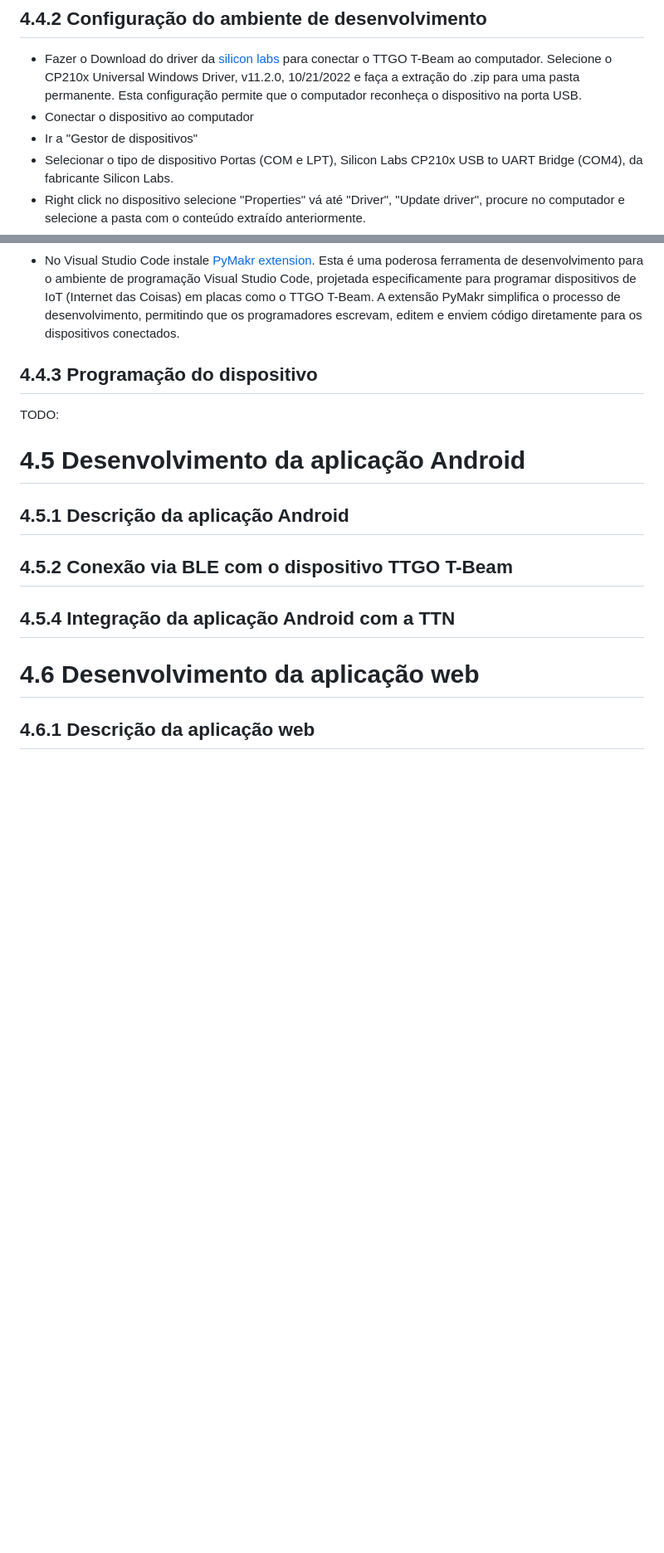
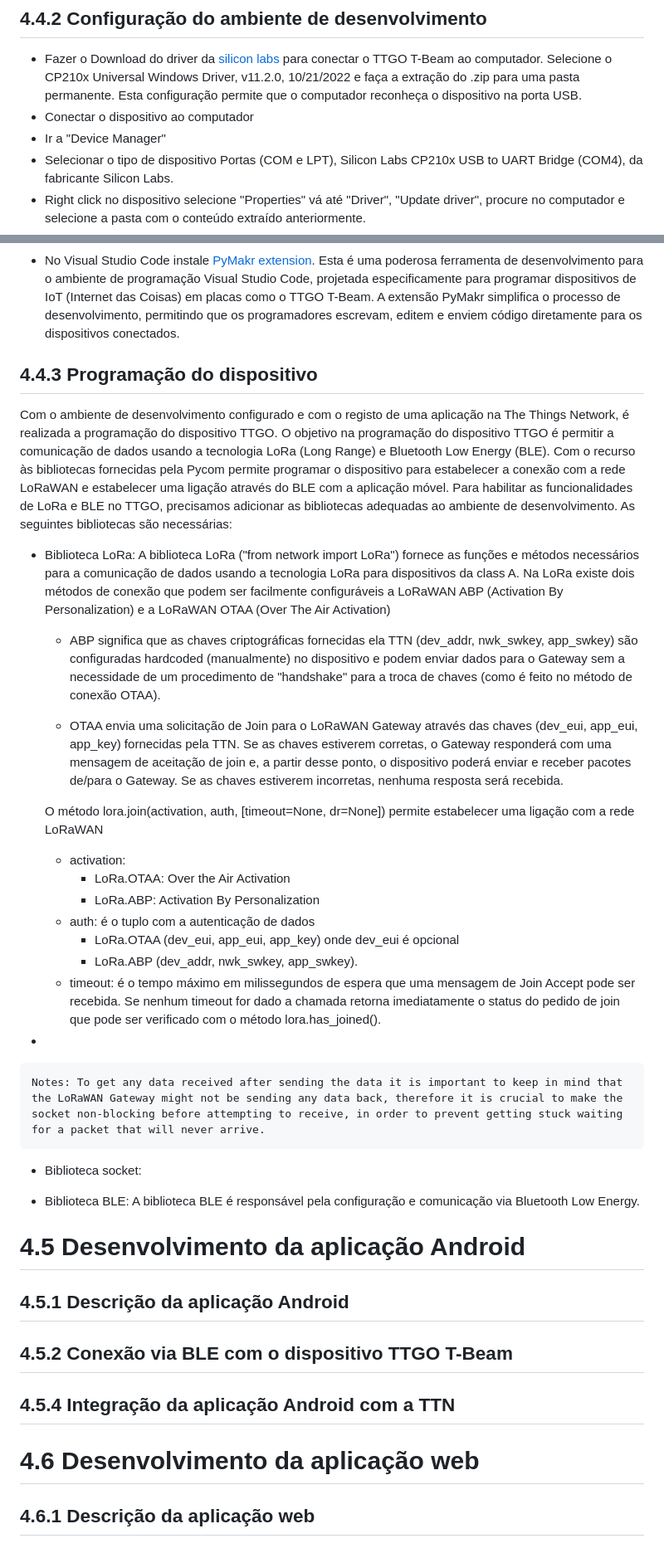
Before and after one commit to p4ulor/SeaSpot, a Markdown page: Docs/SeaSpotDevelopment.md, 2 parts joined by grey strips. Shown: that part at 83% size. Drawn GitHub-style; blank space fills up the shorter version.

Commit message:
Programação do dispositivo TTGO LoRaWAN
ABP vs OTAA

````diff
--- a/Docs/SeaSpotDevelopment.md
+++ b/Docs/SeaSpotDevelopment.md
@@ -170,7 +170,7 @@ O dispositivo responsável pela comunicação com a plataforma de rede LoRaWAN
 ## 4.4.2 Configuração do ambiente de desenvolvimento
 - Fazer o Download do driver da [silicon labs](https://www.silabs.com/developers/usb-to-uart-bridge-vcp-drivers?tab=downloads) para conectar o TTGO T-Beam ao computador. Selecione o CP210x Universal Windows Driver, v11.2.0, 10/21/2022 e faça a extração do .zip para uma pasta permanente. Esta configuração permite que o computador reconheça o dispositivo na porta USB.
 - Conectar o dispositivo ao computador
-- Ir a "Gestor de dispositivos"
+- Ir a "Device Manager"
 - Selecionar o tipo de dispositivo Portas (COM e LPT), Silicon Labs CP210x USB to UART Bridge (COM4), da fabricante Silicon Labs.
 - Right click no dispositivo selecione "Properties" vá até "Driver", "Update driver", procure no computador e selecione a pasta com o conteúdo extraído anteriormente.
 - Download e instale o [Pycom firmware updater](https://docs.pycom.io/updatefirmware/device/).
@@ -179,7 +179,34 @@ O dispositivo responsável pela comunicação com a plataforma de rede LoRaWAN
 
 ## 4.4.3 Programação do dispositivo
 
-TODO:
+Com o ambiente de desenvolvimento configurado e com o registo de uma aplicação na The Things Network, é realizada a programação do dispositivo TTGO. O objetivo na programação do dispositivo TTGO é permitir a comunicação de dados usando a tecnologia LoRa (Long Range) e Bluetooth Low Energy (BLE). Com o recurso às bibliotecas fornecidas pela Pycom permite programar o dispositivo para estabelecer a conexão com a rede LoRaWAN e estabelecer uma ligação através do BLE com a aplicação móvel. Para habilitar as funcionalidades de LoRa e BLE no TTGO, precisamos adicionar as bibliotecas adequadas ao ambiente de desenvolvimento. As seguintes bibliotecas são necessárias:
+
+- Biblioteca LoRa: A biblioteca LoRa ("from network import LoRa") fornece as funções e métodos necessários para a comunicação de dados usando a tecnologia LoRa para dispositivos da class A. Na LoRa existe dois métodos de conexão que podem ser facilmente configuráveis a LoRaWAN ABP (Activation By Personalization) e a LoRaWAN OTAA (Over The Air Activation)
+    - ABP significa que as chaves criptográficas fornecidas ela TTN (dev_addr, nwk_swkey, app_swkey) são configuradas hardcoded (manualmente) no dispositivo e podem enviar dados para o Gateway sem a necessidade de um procedimento de "handshake" para a troca de chaves (como é feito no método de conexão OTAA).
+
+    - OTAA envia uma solicitação de Join para o LoRaWAN Gateway através das chaves (dev_eui, app_eui, app_key) fornecidas pela TTN. Se as chaves estiverem corretas, o Gateway responderá com uma mensagem de aceitação de join e, a partir desse ponto, o dispositivo poderá enviar e receber pacotes de/para o Gateway. Se as chaves estiverem incorretas, nenhuma resposta será recebida.
+
+    O método lora.join(activation, auth, [timeout=None, dr=None]) permite estabelecer uma ligação com a rede LoRaWAN
+
+    - activation:
+        - LoRa.OTAA: Over the Air Activation
+        - LoRa.ABP: Activation By Personalization
+    - auth: é o tuplo com a autenticação de dados
+        - LoRa.OTAA (dev_eui, app_eui, app_key) onde dev_eui é opcional
+        - LoRa.ABP (dev_addr, nwk_swkey, app_swkey).
+    - timeout: é o tempo máximo em milissegundos de espera que uma mensagem de Join Accept pode ser recebida. Se nenhum timeout for dado a chamada retorna imediatamente o status do pedido de join que pode ser verificado com o método lora.has_joined().
+
+-
+
+```
+Notes: To get any data received after sending the data it is important to keep in mind that the LoRaWAN Gateway might not be sending any data back, therefore it is crucial to make the socket non-blocking before attempting to receive, in order to prevent getting stuck waiting for a packet that will never arrive.
+```
+
+- Biblioteca socket:
+
+- Biblioteca BLE: A biblioteca BLE é responsável pela configuração e comunicação via Bluetooth Low Energy.
+
+
 
 # 4.5 Desenvolvimento da aplicação Android
 ## 4.5.1 Descrição da aplicação Android
````
